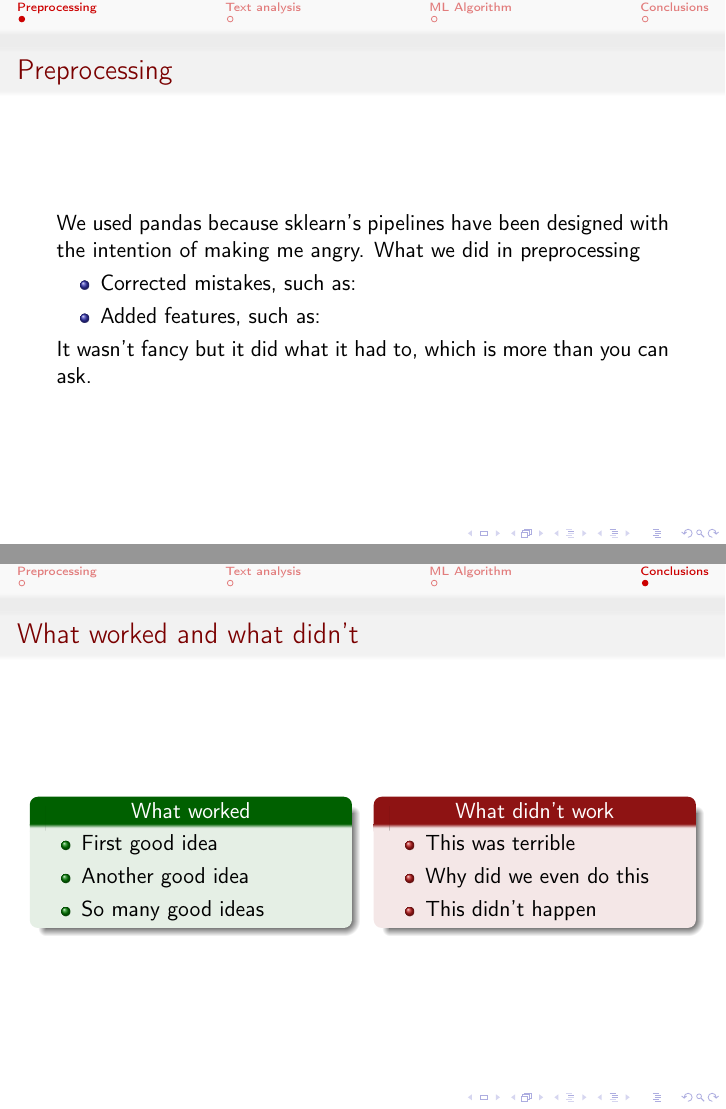
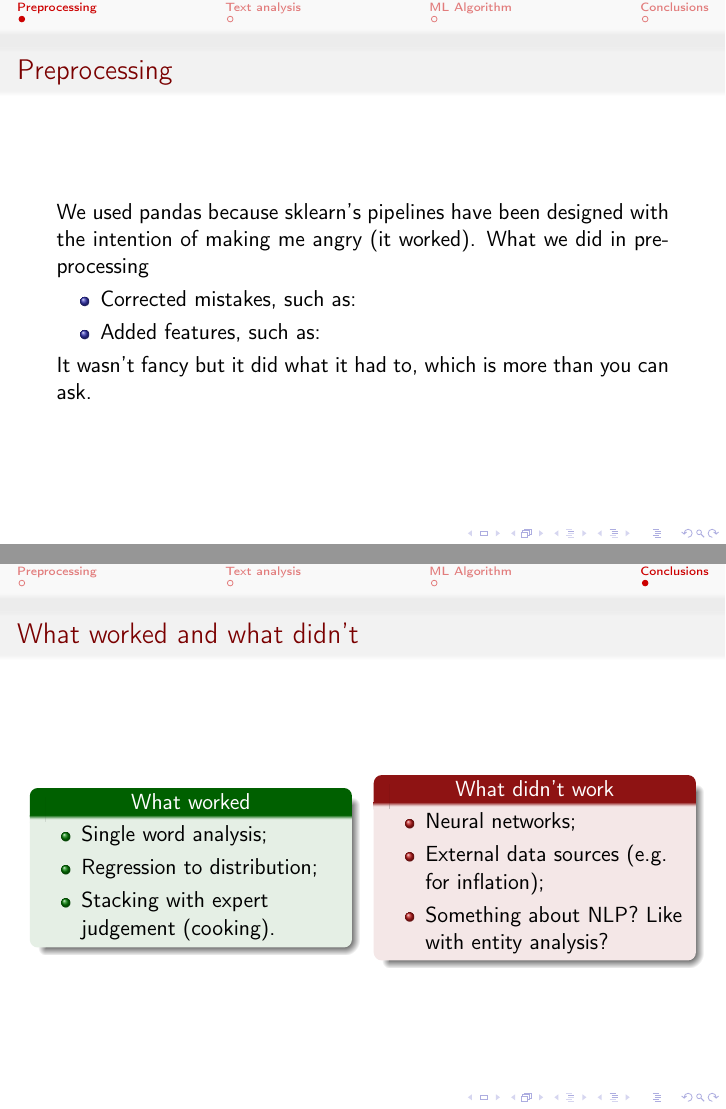
Before and after one commit to naelvis/Kaggle-Presentation, LaTeX slides (Presentation/kaggle.tex): pages 2 and 5 of 5, joined at a grey line. Compiled offline with pdfLaTeX.

Commit message:
What worked vs what didnt

```diff
--- a/Presentation/kaggle.tex
+++ b/Presentation/kaggle.tex
@@ -151,7 +151,7 @@ Team Boosted Goose\\ % Your institution for the title page
 %\subsection*{The $a$ invariant}
 \begin{frame}
 \frametitle{Preprocessing}
-We used pandas because sklearn's pipelines have been designed with the intention of making me angry. What we did in preprocessing
+We used pandas because sklearn's pipelines have been designed with the intention of making me angry (it worked). What we did in preprocessing
 \begin{itemize}
 \item Corrected mistakes, such as:
 \item Added features, such as:
@@ -185,18 +185,18 @@ Sometimes you can see the forest but not the trees, sometimes the trees but not
  	  	\begin{exampleblock}{\begin{center}What worked\end{center}}
 			\justifying
 			\begin{itemize}
-  				\item First good idea
- 				\item Another good idea
-  				\item So many good ideas
+  				\item Single word analysis;
+ 				\item Regression to distribution;
+  				\item Stacking with expert judgement (cooking).
   			\end{itemize}
 		\end{exampleblock}
 	\end{column}
 	\begin{column}{0.5\textwidth}
 		\begin{alertblock}{\begin{center}What didn't work\end{center}}
 			\begin{itemize}
-  				\item This was terrible
- 				\item Why did we even do this
-  				\item This didn't happen
+  				\item Neural networks;
+ 				\item External data sources (e.g. for inflation);
+  				\item Something about NLP? Like with entity analysis?
   			\end{itemize}
 		\end{alertblock}
 	\end{column}
```
Also changed, not shown: Presentation/kaggle.pdf, 3 other files.
